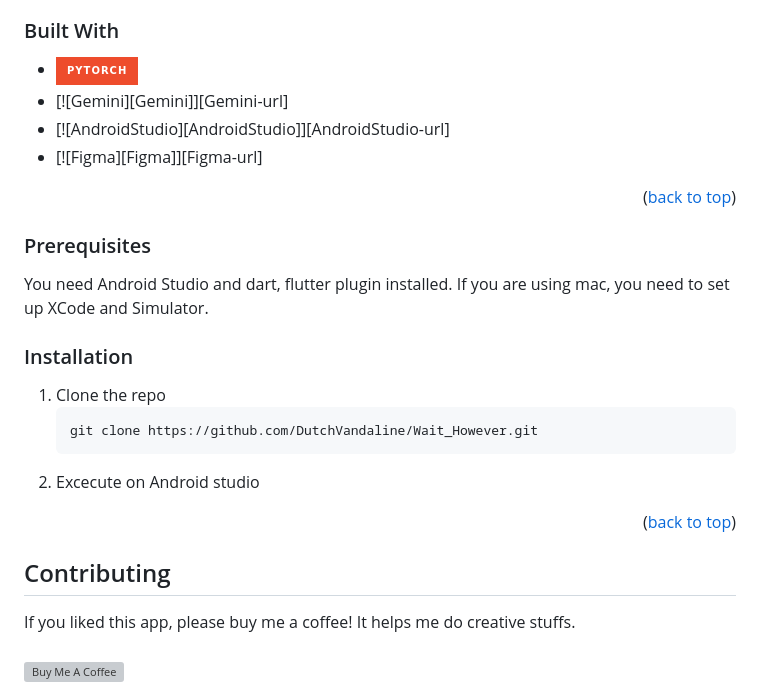
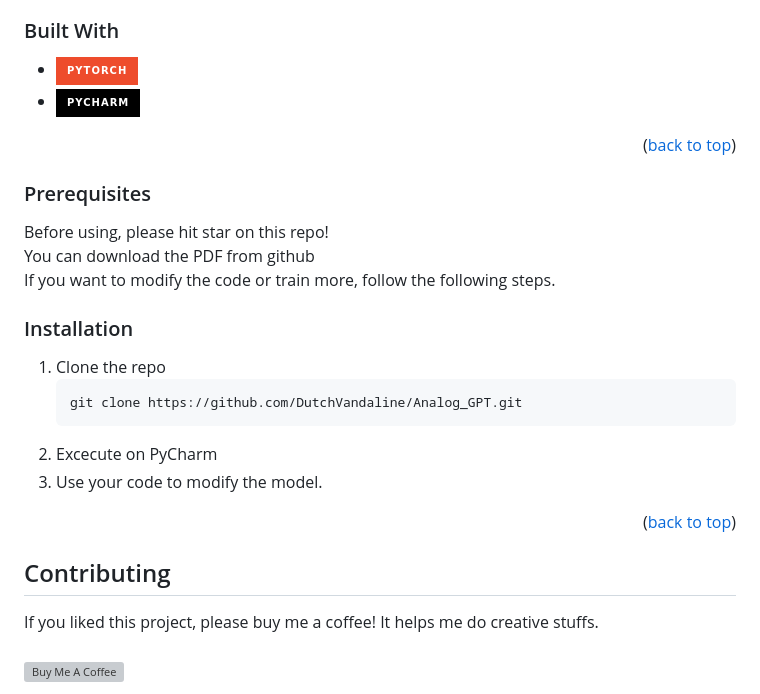
Before and after one commit to DutchVandaline/Analog_GPT, a Markdown page: README.md, the part around the change. GitHub-like rendering; badges without logos; grey boxes are pictures that could not be loaded.

````diff
--- a/README.md
+++ b/README.md
@@ -85,9 +85,7 @@ I created **AnalogGPT** which is a fully paper-based version of GPT built from s
 ### Built With
 
 * [![Pytorch][Pytorch]][Pytorch-url]
-* [![Gemini][Gemini]][Gemini-url]
-* [![AndroidStudio][AndroidStudio]][AndroidStudio-url]
-* [![Figma][Figma]][Figma-url]
+* [![Pycharm][Pycharm]][Pycharm-url]
 
 
 <p align="right">(<a href="#readme-top">back to top</a>)</p>
@@ -108,22 +106,24 @@ I created **AnalogGPT** which is a fully paper-based version of GPT built from s
 -->
 ### Prerequisites
 
-You need Android Studio and dart, flutter plugin installed.
-If you are using mac, you need to set up XCode and Simulator.
+Before using, please hit star on this repo!<br>
+You can download the PDF from github<br>
+If you want to modify the code or train more, follow the following steps.
 ### Installation
 
 1. Clone the repo
    ```sh
-   git clone https://github.com/DutchVandaline/Wait_However.git
+   git clone https://github.com/DutchVandaline/Analog_GPT.git
    ```
-2. Excecute on Android studio
+2. Excecute on PyCharm
+3. Use your code to modify the model.
 
 <p align="right">(<a href="#readme-top">back to top</a>)</p>
 
 
 <!-- CONTRIBUTING -->
 ## Contributing
-If you liked this app, please buy me a coffee! It helps me do creative stuffs. <br/> <br/>
+If you liked this project, please buy me a coffee! It helps me do creative stuffs. <br/> <br/>
 <a href="https://www.buymeacoffee.com/PequodApp" target="_blank">
   <img src="https://cdn.buymeacoffee.com/buttons/v2/default-yellow.png" alt="Buy Me A Coffee" style="height: 60px; width: 217px;" >
 </a>
````
